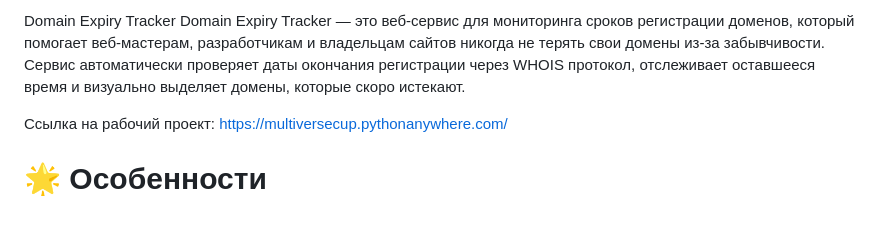
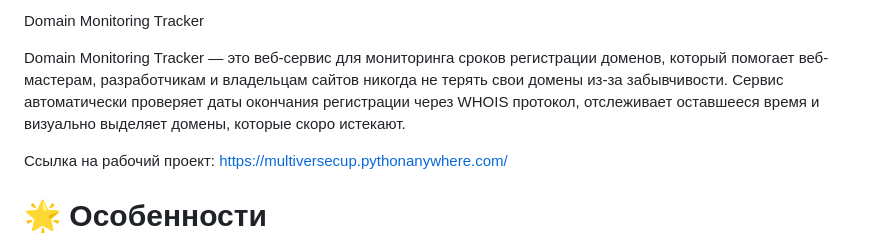
Before and after one commit to MultiverseCup/DomainMonitoringApp, a Markdown page: README.md, the part around the change. Drawn GitHub-style; blank space fills up the shorter version.

```diff
--- a/README.md
+++ b/README.md
@@ -1,5 +1,6 @@
-Domain Expiry Tracker
-Domain Expiry Tracker — это веб-сервис для мониторинга сроков регистрации доменов, который помогает веб-мастерам, разработчикам и владельцам сайтов никогда не терять свои домены из-за забывчивости. Сервис автоматически проверяет даты окончания регистрации через WHOIS протокол, отслеживает оставшееся время и визуально выделяет домены, которые скоро истекают.
+Domain Monitoring Tracker
+
+Domain Monitoring Tracker — это веб-сервис для мониторинга сроков регистрации доменов, который помогает веб-мастерам, разработчикам и владельцам сайтов никогда не терять свои домены из-за забывчивости. Сервис автоматически проверяет даты окончания регистрации через WHOIS протокол, отслеживает оставшееся время и визуально выделяет домены, которые скоро истекают.
 
 Ссылка на рабочий проект: https://multiversecup.pythonanywhere.com/
 
```
